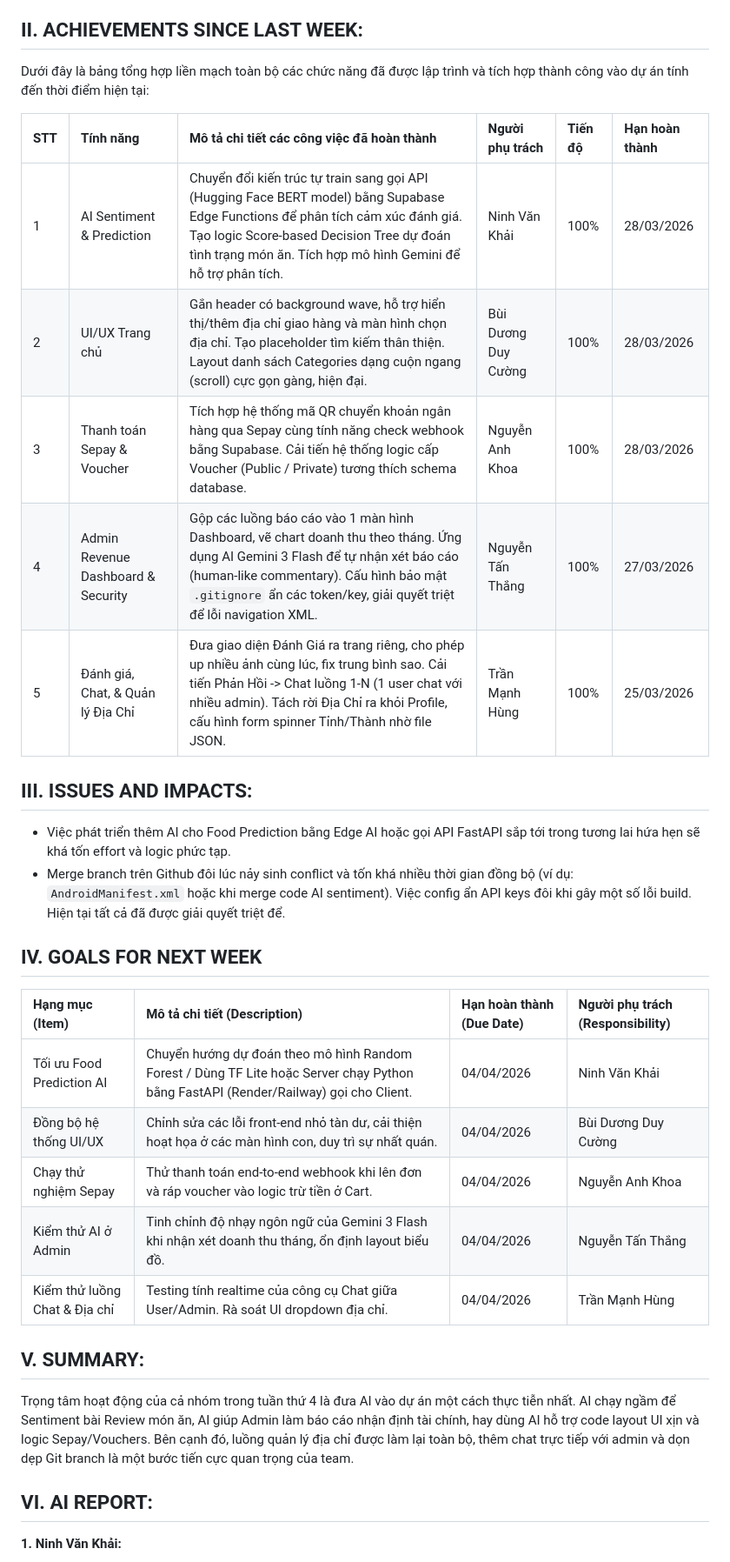
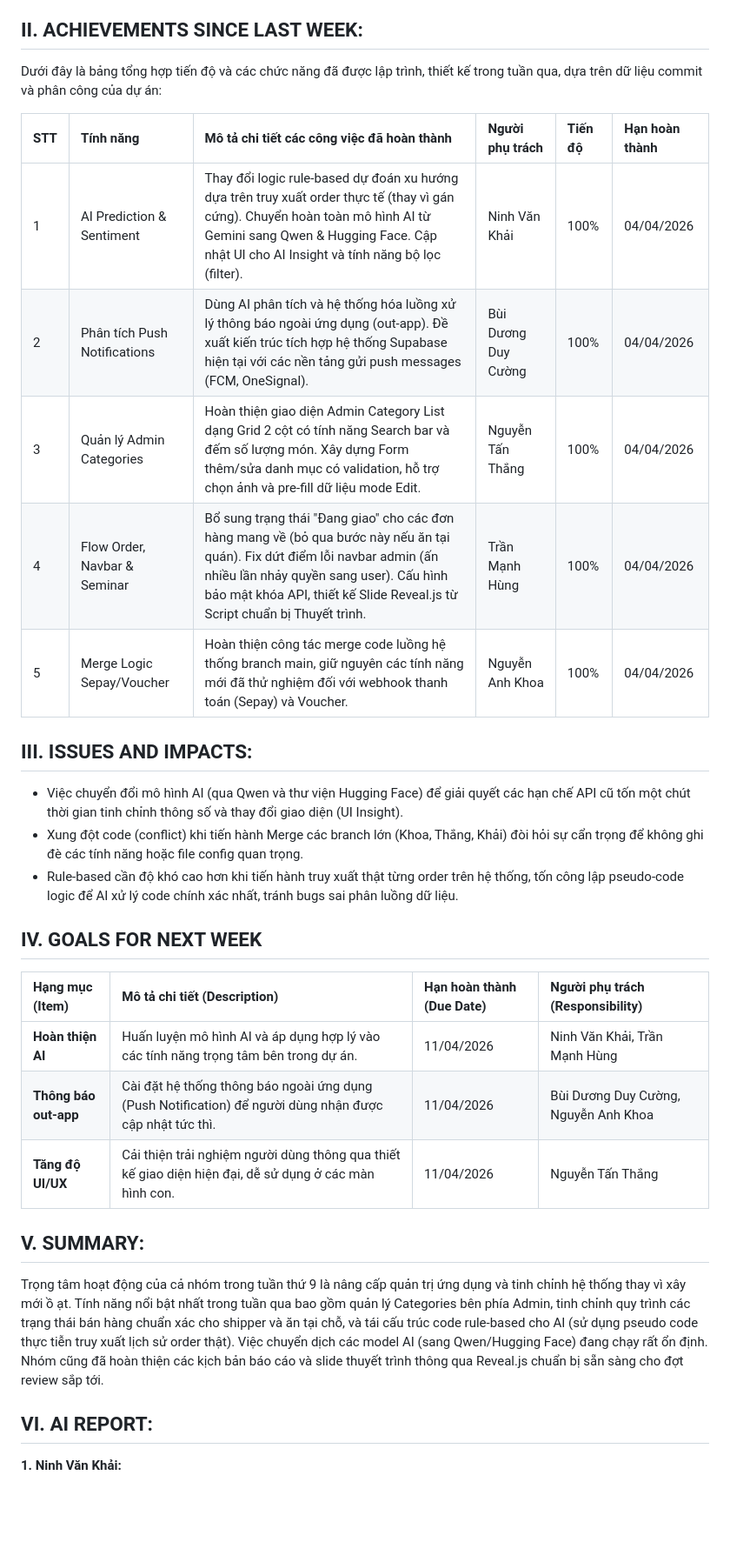
Before and after one commit to hungtmh/Food-Oder-App, a Markdown page: README.md, the part around one of its changes. Shown at 87% size. GitHub-like rendering; blank space fills up the shorter version.

```diff
--- a/README.md
+++ b/README.md
@@ -15,31 +15,30 @@
 *   **All member are present.**
 
 ## II. ACHIEVEMENTS SINCE LAST WEEK:
-Dưới đây là bảng tổng hợp liền mạch toàn bộ các chức năng đã được lập trình và tích hợp thành công vào dự án tính đến thời điểm hiện tại:
+Dưới đây là bảng tổng hợp tiến độ và các chức năng đã được lập trình, thiết kế trong tuần qua, dựa trên dữ liệu commit và phân công của dự án:
 
 | STT | Tính năng | Mô tả chi tiết các công việc đã hoàn thành | Người phụ trách | Tiến độ | Hạn hoàn thành |
 | :--- | :--- | :--- | :--- | :--- | :--- |
-| 1 | AI Sentiment & Prediction | Chuyển đổi kiến trúc tự train sang gọi API (Hugging Face BERT model) bằng Supabase Edge Functions để phân tích cảm xúc đánh giá. Tạo logic Score-based Decision Tree dự đoán tình trạng món ăn. Tích hợp mô hình Gemini để hỗ trợ phân tích. | Ninh Văn Khải | 100% | 28/03/2026 |
-| 2 | UI/UX Trang chủ | Gắn header có background wave, hỗ trợ hiển thị/thêm địa chỉ giao hàng và màn hình chọn địa chỉ. Tạo placeholder tìm kiếm thân thiện. Layout danh sách Categories dạng cuộn ngang (scroll) cực gọn gàng, hiện đại. | Bùi Dương Duy Cường | 100% | 28/03/2026 |
-| 3 | Thanh toán Sepay & Voucher | Tích hợp hệ thống mã QR chuyển khoản ngân hàng qua Sepay cùng tính năng check webhook bằng Supabase. Cải tiến hệ thống logic cấp Voucher (Public / Private) tương thích schema database. | Nguyễn Anh Khoa | 100% | 28/03/2026 |
-| 4 | Admin Revenue Dashboard & Security | Gộp các luồng báo cáo vào 1 màn hình Dashboard, vẽ chart doanh thu theo tháng. Ứng dụng AI Gemini 3 Flash để tự nhận xét báo cáo (human-like commentary). Cấu hình bảo mật `.gitignore` ẩn các token/key, giải quyết triệt để lỗi navigation XML. | Nguyễn Tấn Thắng | 100% | 27/03/2026 |
-| 5 | Đánh giá, Chat, & Quản lý Địa Chỉ | Đưa giao diện Đánh Giá ra trang riêng, cho phép up nhiều ảnh cùng lúc, fix trung bình sao. Cải tiến Phản Hồi -> Chat luồng 1-N (1 user chat với nhiều admin). Tách rời Địa Chỉ ra khỏi Profile, cấu hình form spinner Tỉnh/Thành nhờ file JSON. | Trần Mạnh Hùng | 100% | 25/03/2026 |
+| 1 | AI Prediction & Sentiment | Thay đổi logic rule-based dự đoán xu hướng dựa trên truy xuất order thực tế (thay vì gán cứng). Chuyển hoàn toàn mô hình AI từ Gemini sang Qwen & Hugging Face. Cập nhật UI cho AI Insight và tính năng bộ lọc (filter). | Ninh Văn Khải | 100% | 04/04/2026 |
+| 2 | Phân tích Push Notifications | Dùng AI phân tích và hệ thống hóa luồng xử lý thông báo ngoài ứng dụng (out-app). Đề xuất kiến trúc tích hợp hệ thống Supabase hiện tại với các nền tảng gửi push messages (FCM, OneSignal). | Bùi Dương Duy Cường | 100% | 04/04/2026 |
+| 3 | Quản lý Admin Categories | Hoàn thiện giao diện Admin Category List dạng Grid 2 cột có tính năng Search bar và đếm số lượng món. Xây dựng Form thêm/sửa danh mục có validation, hỗ trợ chọn ảnh và pre-fill dữ liệu mode Edit. | Nguyễn Tấn Thắng | 100% | 04/04/2026 |
+| 4 | Flow Order, Navbar & Seminar | Bổ sung trạng thái "Đang giao" cho các đơn hàng mang về (bỏ qua bước này nếu ăn tại quán). Fix dứt điểm lỗi navbar admin (ấn nhiều lần nhảy quyền sang user). Cấu hình bảo mật khóa API, thiết kế Slide Reveal.js từ Script chuẩn bị Thuyết trình. | Trần Mạnh Hùng | 100% | 04/04/2026 |
+| 5 | Merge Logic Sepay/Voucher | Hoàn thiện công tác merge code luồng hệ thống branch main, giữ nguyên các tính năng mới đã thử nghiệm đối với webhook thanh toán (Sepay) và Voucher. | Nguyễn Anh Khoa | 100% | 04/04/2026 |
 
 ## III. ISSUES AND IMPACTS:
-*   Việc phát triển thêm AI cho Food Prediction bằng Edge AI hoặc gọi API FastAPI sắp tới trong tương lai hứa hẹn sẽ khá tốn effort và logic phức tạp.
-*   Merge branch trên Github đôi lúc nảy sinh conflict và tốn khá nhiều thời gian đồng bộ (ví dụ: `AndroidManifest.xml` hoặc khi merge code AI sentiment). Việc config ẩn API keys đôi khi gây một số lỗi build. Hiện tại tất cả đã được giải quyết triệt để.
+*   Việc chuyển đổi mô hình AI (qua Qwen và thư viện Hugging Face) để giải quyết các hạn chế API cũ tốn một chút thời gian tinh chỉnh thông số và thay đổi giao diện (UI Insight).
+*   Xung đột code (conflict) khi tiến hành Merge các branch lớn (Khoa, Thắng, Khải) đòi hỏi sự cẩn trọng để không ghi đè các tính năng hoặc file config quan trọng.
+*   Rule-based cần độ khó cao hơn khi tiến hành truy xuất thật từng order trên hệ thống, tốn công lập pseudo-code logic để AI xử lý code chính xác nhất, tránh bugs sai phân luồng dữ liệu.
 
 ## IV. GOALS FOR NEXT WEEK
 | Hạng mục (Item) | Mô tả chi tiết (Description) | Hạn hoàn thành (Due Date) | Người phụ trách (Responsibility) |
 | :--- | :--- | :--- | :--- |
-| Tối ưu Food Prediction AI | Chuyển hướng dự đoán theo mô hình Random Forest / Dùng TF Lite hoặc Server chạy Python bằng FastAPI (Render/Railway) gọi cho Client. | 04/04/2026 | Ninh Văn Khải |
-| Đồng bộ hệ thống UI/UX | Chỉnh sửa các lỗi front-end nhỏ tàn dư, cải thiện hoạt họa ở các màn hình con, duy trì sự nhất quán. | 04/04/2026 | Bùi Dương Duy Cường |
-| Chạy thử nghiệm Sepay | Thử thanh toán end-to-end webhook khi lên đơn và ráp voucher vào logic trừ tiền ở Cart. | 04/04/2026 | Nguyễn Anh Khoa |
-| Kiểm thử AI ở Admin | Tinh chỉnh độ nhạy ngôn ngữ của Gemini 3 Flash khi nhận xét doanh thu tháng, ổn định layout biểu đồ. | 04/04/2026 | Nguyễn Tấn Thắng |
-| Kiểm thử luồng Chat & Địa chỉ | Testing tính realtime của công cụ Chat giữa User/Admin. Rà soát UI dropdown địa chỉ. | 04/04/2026 | Trần Mạnh Hùng |
+| **Hoàn thiện AI** | Huấn luyện mô hình AI và áp dụng hợp lý vào các tính năng trọng tâm bên trong dự án. | 11/04/2026 | Ninh Văn Khải, Trần Mạnh Hùng |
+| **Thông báo out-app** | Cài đặt hệ thống thông báo ngoài ứng dụng (Push Notification) để người dùng nhận được cập nhật tức thì. | 11/04/2026 | Bùi Dương Duy Cường, Nguyễn Anh Khoa |
+| **Tăng độ UI/UX** | Cải thiện trải nghiệm người dùng thông qua thiết kế giao diện hiện đại, dễ sử dụng ở các màn hình con. | 11/04/2026 | Nguyễn Tấn Thắng |
 
 ## V. SUMMARY:
-Trọng tâm hoạt động của cả nhóm trong tuần thứ 4 là đưa AI vào dự án một cách thực tiễn nhất. AI chạy ngầm để Sentiment bài Review món ăn, AI giúp Admin làm báo cáo nhận định tài chính, hay dùng AI hỗ trợ code layout UI xịn và logic Sepay/Vouchers. Bên cạnh đó, luồng quản lý địa chỉ được làm lại toàn bộ, thêm chat trực tiếp với admin và dọn dẹp Git branch là một bước tiến cực quan trọng của team.
+Trọng tâm hoạt động của cả nhóm trong tuần thứ 9 là nâng cấp quản trị ứng dụng và tinh chỉnh hệ thống thay vì xây mới ồ ạt. Tính năng nổi bật nhất trong tuần qua bao gồm quản lý Categories bên phía Admin, tinh chỉnh quy trình các trạng thái bán hàng chuẩn xác cho shipper và ăn tại chỗ, và tái cấu trúc code rule-based cho AI (sử dụng pseudo code thực tiễn truy xuất lịch sử order thật). Việc chuyển dịch các model AI (sang Qwen/Hugging Face) đang chạy rất ổn định. Nhóm cũng đã hoàn thiện các kịch bản báo cáo và slide thuyết trình thông qua Reveal.js chuẩn bị sẵn sàng cho đợt review sắp tới.
 
 ## VI. AI REPORT:
 
```
Also changed, not shown: other parts of README.md (+23 -35 lines).
